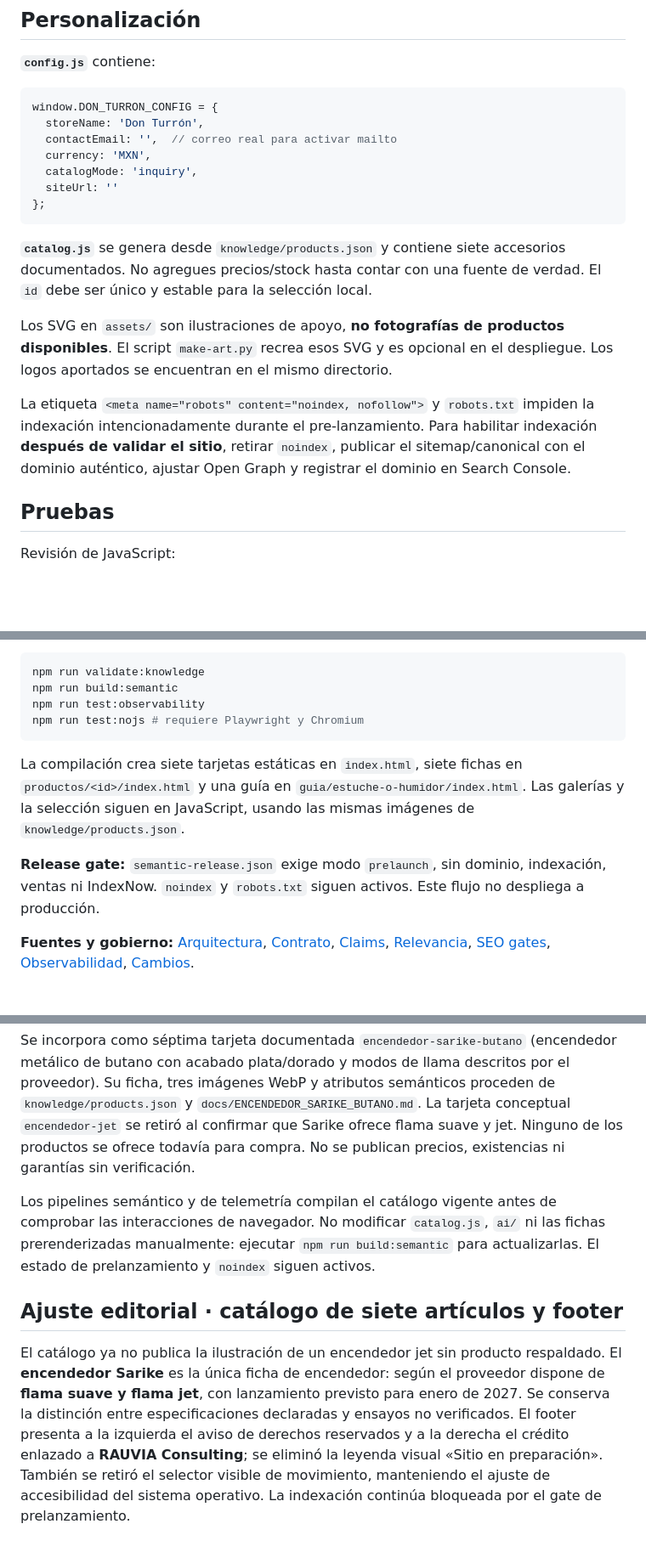
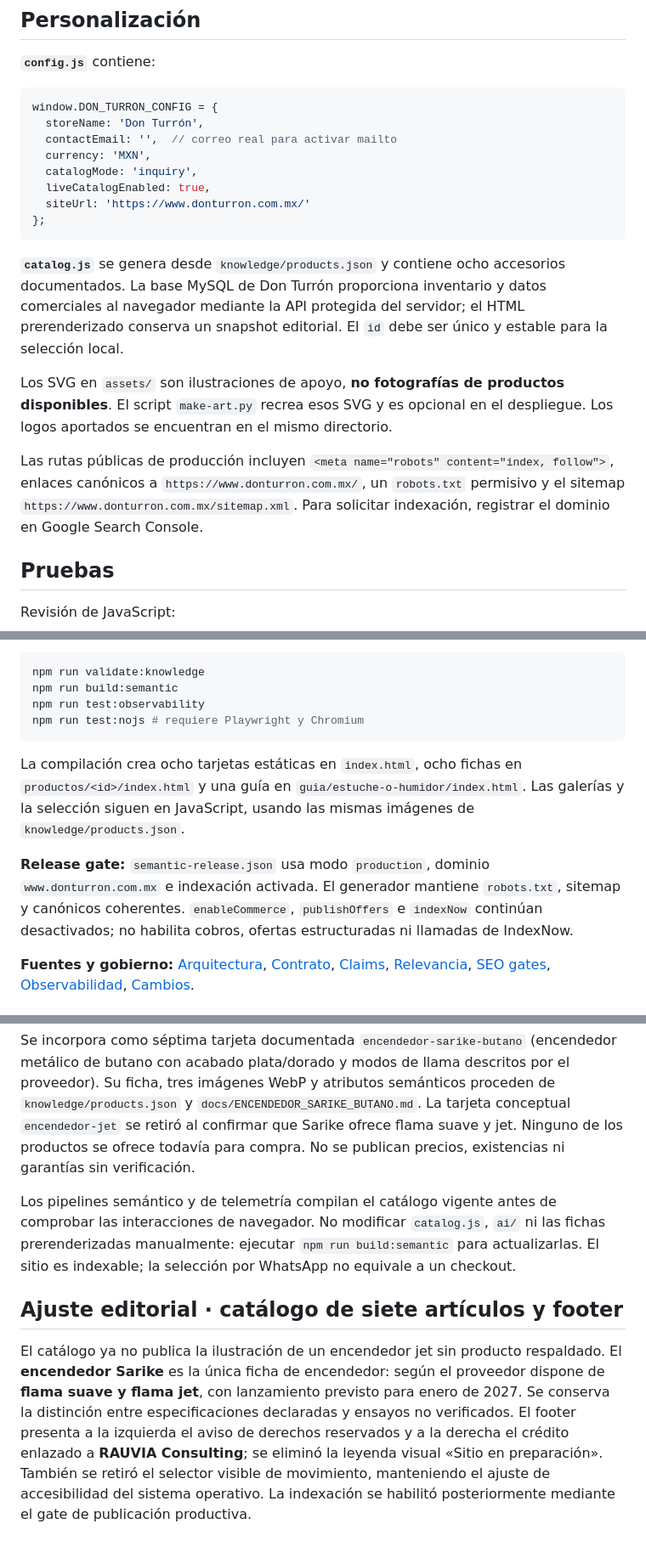
Before and after one commit to raumor911/don-turron-website, a Markdown page: README.md, 3 parts joined by grey strips. Shown at 85% size. GitHub-like rendering; blank space fills up the shorter version.

Commit message:
docs(seo): align production release content in README.md

````diff
--- a/README.md
+++ b/README.md
@@ -37,15 +37,16 @@ window.DON_TURRON_CONFIG = {
   contactEmail: '',  // correo real para activar mailto
   currency: 'MXN',
   catalogMode: 'inquiry',
-  siteUrl: ''
+  liveCatalogEnabled: true,
+  siteUrl: 'https://www.donturron.com.mx/'
 };
 ```
 
-**`catalog.js`** se genera desde `knowledge/products.json` y contiene siete accesorios documentados. No agregues precios/stock hasta contar con una fuente de verdad. El `id` debe ser único y estable para la selección local.
+**`catalog.js`** se genera desde `knowledge/products.json` y contiene ocho accesorios documentados. La base MySQL de Don Turrón proporciona inventario y datos comerciales al navegador mediante la API protegida del servidor; el HTML prerenderizado conserva un snapshot editorial. El `id` debe ser único y estable para la selección local.
 
 Los SVG en `assets/` son ilustraciones de apoyo, **no fotografías de productos disponibles**. El script `make-art.py` recrea esos SVG y es opcional en el despliegue. Los logos aportados se encuentran en el mismo directorio.
 
-La etiqueta `<meta name="robots" content="noindex, nofollow">` y `robots.txt` impiden la indexación intencionadamente durante el pre-lanzamiento. Para habilitar indexación **después de validar el sitio**, retirar `noindex`, publicar el sitemap/canonical con el dominio auténtico, ajustar Open Graph y registrar el dominio en Search Console.
+Las rutas públicas de producción incluyen `<meta name="robots" content="index, follow">`, enlaces canónicos a `https://www.donturron.com.mx/`, un `robots.txt` permisivo y el sitemap `https://www.donturron.com.mx/sitemap.xml`. Para solicitar indexación, registrar el dominio en Google Search Console.
 
 ## Pruebas
 
@@ -117,9 +118,9 @@ npm run test:observability
 npm run test:nojs # requiere Playwright y Chromium
 ```
 
-La compilación crea siete tarjetas estáticas en `index.html`, siete fichas en `productos/<id>/index.html` y una guía en `guia/estuche-o-humidor/index.html`. Las galerías y la selección siguen en JavaScript, usando las mismas imágenes de `knowledge/products.json`.
+La compilación crea ocho tarjetas estáticas en `index.html`, ocho fichas en `productos/<id>/index.html` y una guía en `guia/estuche-o-humidor/index.html`. Las galerías y la selección siguen en JavaScript, usando las mismas imágenes de `knowledge/products.json`.
 
-**Release gate:** `semantic-release.json` exige modo `prelaunch`, sin dominio, indexación, ventas ni IndexNow. `noindex` y `robots.txt` siguen activos. Este flujo no despliega a producción.
+**Release gate:** `semantic-release.json` usa modo `production`, dominio `www.donturron.com.mx` e indexación activada. El generador mantiene `robots.txt`, sitemap y canónicos coherentes. `enableCommerce`, `publishOffers` e `indexNow` continúan desactivados; no habilita cobros, ofertas estructuradas ni llamadas de IndexNow.
 
 **Fuentes y gobierno:** [Arquitectura](docs/DT_SEMANTIC_ARCHITECTURE.md), [Contrato](docs/DT_KNOWLEDGE_CONTRACT.md), [Claims](docs/DT_CLAIMS_GOVERNANCE.md), [Relevancia](docs/DT_RELEVANCE_LAYER.md), [SEO gates](docs/DT_SEO_RELEASE_GATES.md), [Observabilidad](docs/DT_CRAWLER_OBSERVABILITY.md), [Cambios](docs/DT_SEMANTIC_CHANGELOG.md).
 
@@ -147,8 +148,8 @@ El pie de página acredita el desarrollo con la frase **«Experiencia digital de
 
 Se incorpora como séptima tarjeta documentada `encendedor-sarike-butano` (encendedor metálico de butano con acabado plata/dorado y modos de llama descritos por el proveedor). Su ficha, tres imágenes WebP y atributos semánticos proceden de `knowledge/products.json` y `docs/ENCENDEDOR_SARIKE_BUTANO.md`. La tarjeta conceptual `encendedor-jet` se retiró al confirmar que Sarike ofrece flama suave y jet. Ninguno de los productos se ofrece todavía para compra. No se publican precios, existencias ni garantías sin verificación.
 
-Los pipelines semántico y de telemetría compilan el catálogo vigente antes de comprobar las interacciones de navegador. No modificar `catalog.js`, `ai/` ni las fichas prerenderizadas manualmente: ejecutar `npm run build:semantic` para actualizarlas. El estado de prelanzamiento y `noindex` siguen activos.
+Los pipelines semántico y de telemetría compilan el catálogo vigente antes de comprobar las interacciones de navegador. No modificar `catalog.js`, `ai/` ni las fichas prerenderizadas manualmente: ejecutar `npm run build:semantic` para actualizarlas. El sitio es indexable; la selección por WhatsApp no equivale a un checkout.
 
 ## Ajuste editorial · catálogo de siete artículos y footer
 
-El catálogo ya no publica la ilustración de un encendedor jet sin producto respaldado. El **encendedor Sarike** es la única ficha de encendedor: según el proveedor dispone de **flama suave y flama jet**, con lanzamiento previsto para enero de 2027. Se conserva la distinción entre especificaciones declaradas y ensayos no verificados. El footer presenta a la izquierda el aviso de derechos reservados y a la derecha el crédito enlazado a **RAUVIA Consulting**; se eliminó la leyenda visual «Sitio en preparación». También se retiró el selector visible de movimiento, manteniendo el ajuste de accesibilidad del sistema operativo. La indexación continúa bloqueada por el gate de prelanzamiento.
+El catálogo ya no publica la ilustración de un encendedor jet sin producto respaldado. El **encendedor Sarike** es la única ficha de encendedor: según el proveedor dispone de **flama suave y flama jet**, con lanzamiento previsto para enero de 2027. Se conserva la distinción entre especificaciones declaradas y ensayos no verificados. El footer presenta a la izquierda el aviso de derechos reservados y a la derecha el crédito enlazado a **RAUVIA Consulting**; se eliminó la leyenda visual «Sitio en preparación». También se retiró el selector visible de movimiento, manteniendo el ajuste de accesibilidad del sistema operativo. La indexación se habilitó posteriormente mediante el gate de publicación productiva.
````
